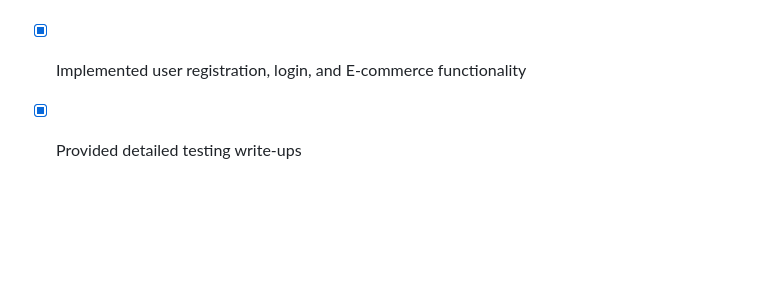
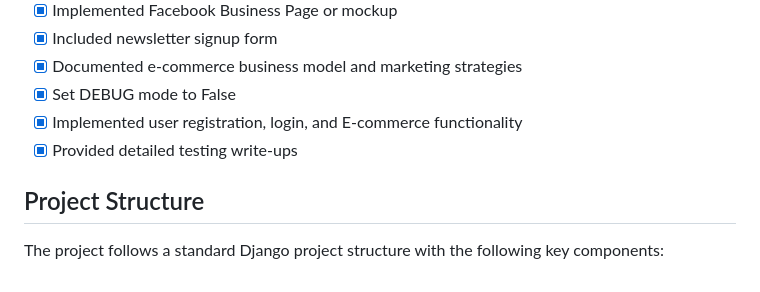
Before and after one commit to Gomsur/Authentic-shop, a Markdown page: README.md, the part around the change. Rendered like a GitHub page; blank space fills up the shorter version.

Commit message:
Started adding project structure and how the project follows the different components

```diff
--- a/README.md
+++ b/README.md
@@ -125,3 +125,6 @@ The project was developed with the following criteria in mind:
 - [x] Set DEBUG mode to False
 - [x] Implemented user registration, login, and E-commerce functionality
 - [x] Provided detailed testing write-ups
+
+## Project Structure
+The project follows a standard Django project structure with the following key components:
```
